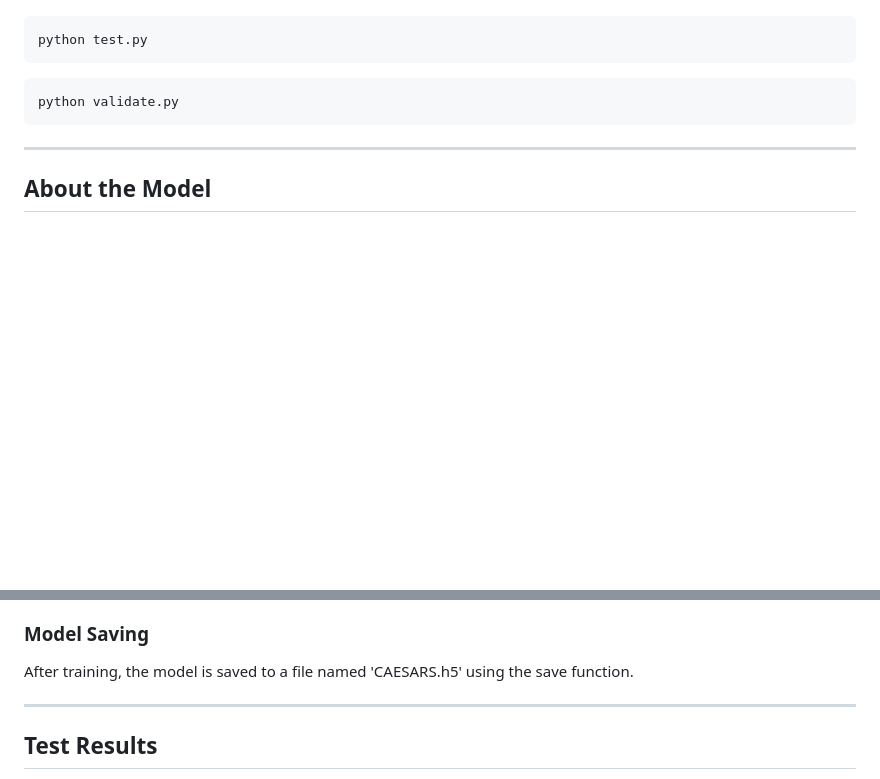
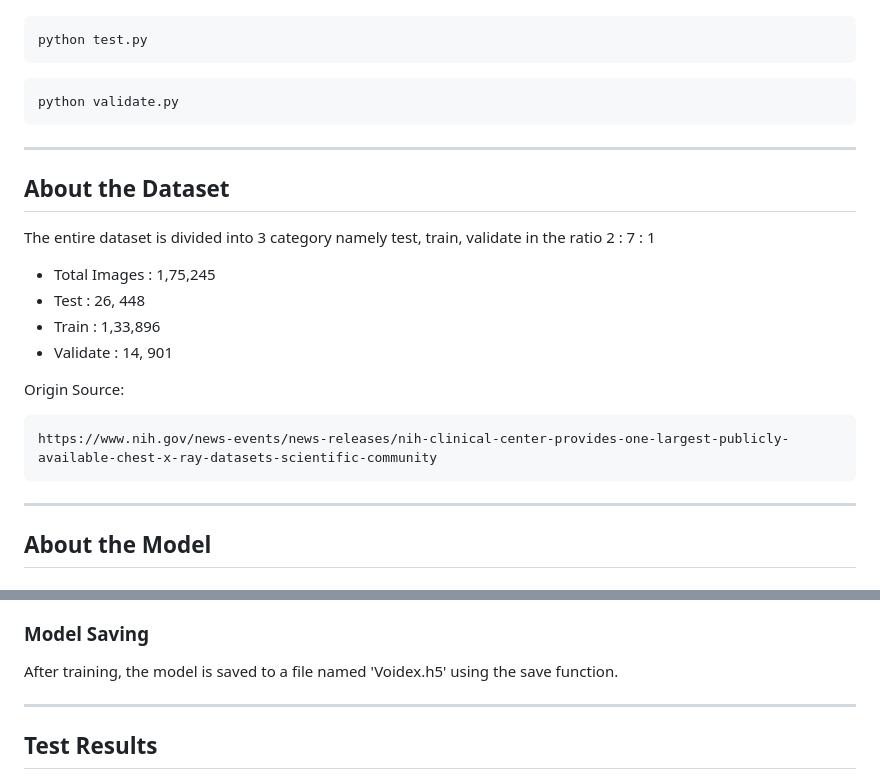
Before and after one commit to Hithendra-B-M/Medix, a Markdown page: CNN_Model/Readme.md, 2 parts joined by grey strips. Rendered like a GitHub page; blank space fills up the shorter version.

````diff
--- a/CNN_Model/Readme.md
+++ b/CNN_Model/Readme.md
@@ -79,6 +79,22 @@ python validate.py
 
 ----------------------------
 
+## About the Dataset
+
+The entire dataset is divided into 3 category namely test, train, validate in the ratio 2 : 7 : 1
+
+- Total Images : 1,75,245
+- Test : 26, 448
+- Train : 1,33,896
+- Validate : 14, 901
+
+Origin Source:
+
+```bash
+https://www.nih.gov/news-events/news-releases/nih-clinical-center-provides-one-largest-publicly-available-chest-x-ray-datasets-scientific-community
+```
+----------------------------
+
 ## About the Model
 
 ### Input Layer
@@ -118,7 +134,7 @@ The output of the last convolutional layer is flattened into a 1-dimensional vec
 - The validation_generator is used to provide validation data, with the number of validation steps set to validation_generator.samples // batch_size.
 
 ### Model Saving
-After training, the model is saved to a file named 'CAESARS.h5' using the save function.
+After training, the model is saved to a file named 'Voidex.h5' using the save function.
 
 ----------------------------
 
````
Also changed, not shown: other parts of CNN_Model/Readme.md (+10 -1 lines).
